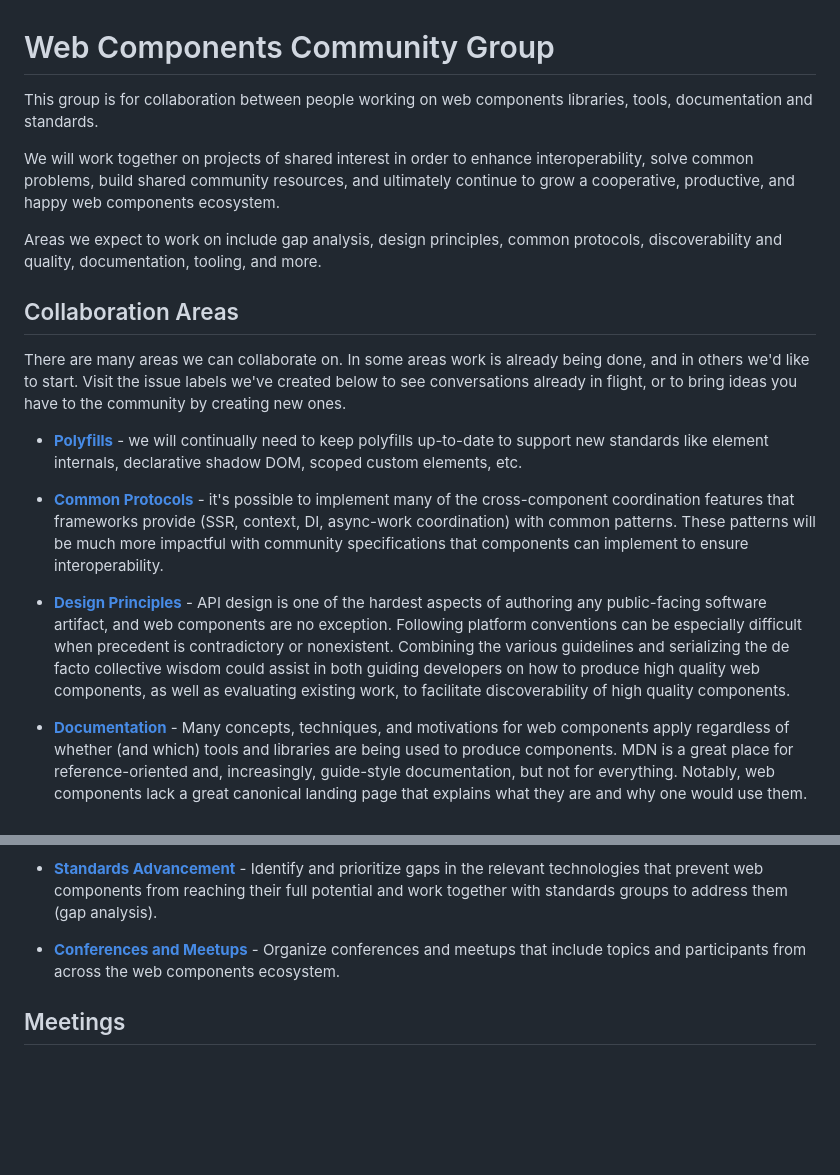
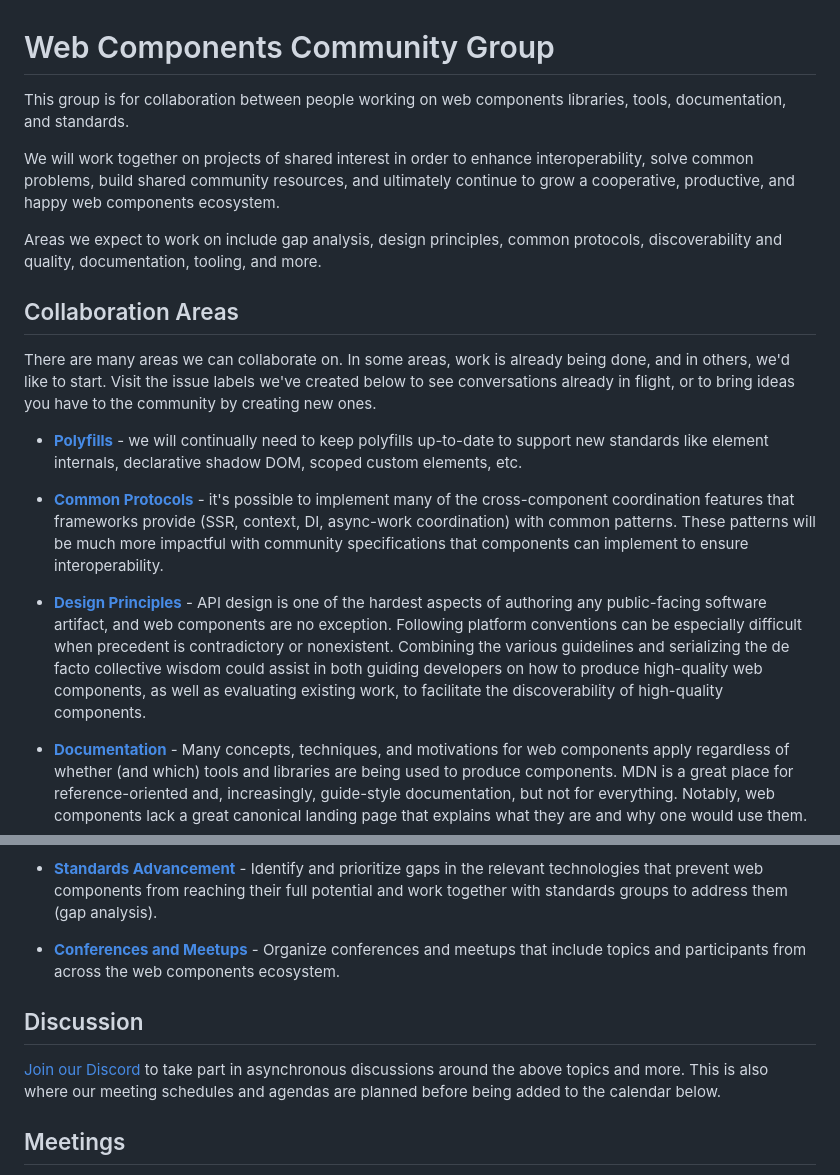
Before and after one commit to w3c/webcomponents-cg, a Markdown page: README.md, 2 parts joined by grey strips. Rendered like a GitHub page; blank space fills up the shorter version.

```diff
--- a/README.md
+++ b/README.md
@@ -1,6 +1,6 @@
 # Web Components Community Group
 
-This group is for collaboration between people working on web components libraries, tools, documentation and standards.
+This group is for collaboration between people working on web components libraries, tools, documentation, and standards.
 
 We will work together on projects of shared interest in order to enhance interoperability, solve common problems, build shared community resources, and ultimately continue to grow a cooperative, productive, and happy web components ecosystem.
 
@@ -8,13 +8,13 @@ Areas we expect to work on include gap analysis, design principles, common proto
 
 ## Collaboration Areas
 
-There are many areas we can collaborate on. In some areas work is already being done, and in others we'd like to start. Visit the issue labels we've created below to see conversations already in flight, or to bring ideas you have to the community by creating new ones.
+There are many areas we can collaborate on. In some areas, work is already being done, and in others, we'd like to start. Visit the issue labels we've created below to see conversations already in flight, or to bring ideas you have to the community by creating new ones.
 
 - **[Polyfills](https://github.com/w3c/webcomponents-cg/labels/polyfills)** - we will continually need to keep polyfills up-to-date to support new standards like element internals, declarative shadow DOM, scoped custom elements, etc.
 
 - **[Common Protocols](https://github.com/w3c/webcomponents-cg/labels/common-protocols)** - it's possible to implement many of the cross-component coordination features that frameworks provide (SSR, context, DI, async-work coordination) with common patterns. These patterns will be much more impactful with community specifications that components can implement to ensure interoperability.
 
-- **[Design Principles](https://github.com/w3c/webcomponents-cg/labels/design-principles)** - API design is one of the hardest aspects of authoring any public-facing software artifact, and web components are no exception. Following platform conventions can be especially difficult when precedent is contradictory or nonexistent. Combining the various guidelines and serializing the de facto collective wisdom could assist in both guiding developers on how to produce high quality web components, as well as evaluating existing work, to facilitate discoverability of high quality components.
+- **[Design Principles](https://github.com/w3c/webcomponents-cg/labels/design-principles)** - API design is one of the hardest aspects of authoring any public-facing software artifact, and web components are no exception. Following platform conventions can be especially difficult when precedent is contradictory or nonexistent. Combining the various guidelines and serializing the de facto collective wisdom could assist in both guiding developers on how to produce high-quality web components, as well as evaluating existing work, to facilitate the discoverability of high-quality components.
 
 - **[Documentation](https://github.com/w3c/webcomponents-cg/labels/documentation)** - Many concepts, techniques, and motivations for web components apply regardless of whether (and which) tools and libraries are being used to produce components. MDN is a great place for reference-oriented and, increasingly, guide-style documentation, but not for everything. Notably, web components lack a great canonical landing page that explains what they are and why one would use them.
 
@@ -30,6 +30,10 @@ There are many areas we can collaborate on. In some areas work is already being
 
 - **[Conferences and Meetups](https://github.com/w3c/webcomponents-cg/labels/conferences-and-meetups)** - Organize conferences and meetups that include topics and participants from across the web components ecosystem.
 
+## Discussion
+
+[Join our Discord](https://discord.gg/YmrNQ4rYJz) to take part in asynchronous discussions around the above topics and more. This is also where our meeting schedules and agendas are planned before being added to the calendar below.
+
 ## Meetings
 
 The Web Components Community Group holds [a shared calendar](https://calendar.google.com/calendar/embed?src=o25bim5rvcu42mfnqilirpmp44%40group.calendar.google.com) of its meetings and events. An ics file is [available here](https://calendar.google.com/calendar/ical/o25bim5rvcu42mfnqilirpmp44%40group.calendar.google.com/public/basic.ics).
```
